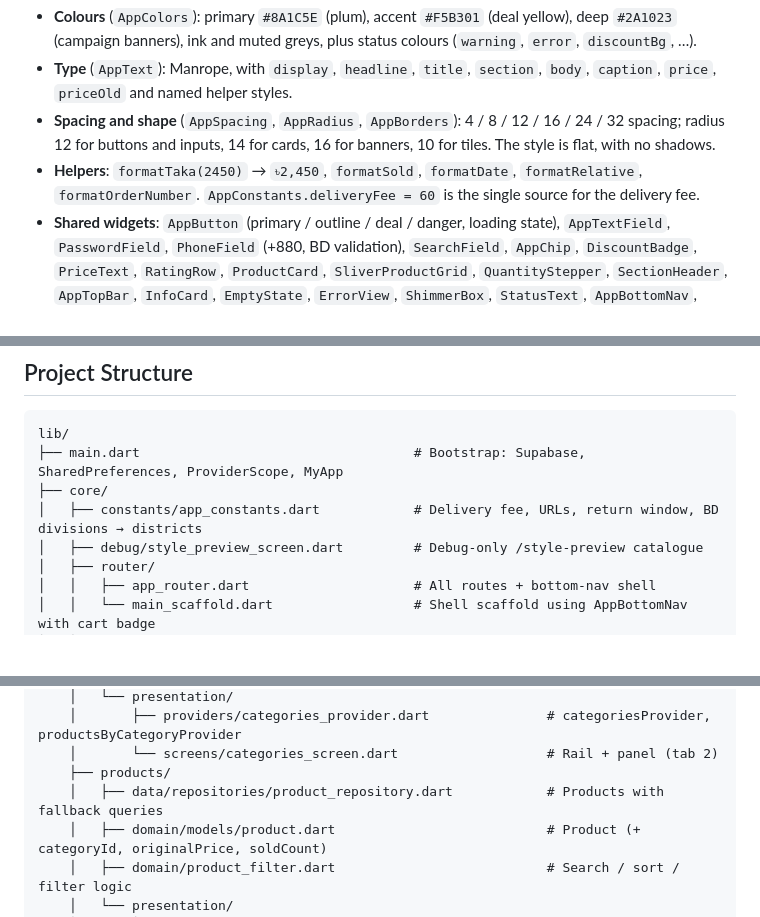
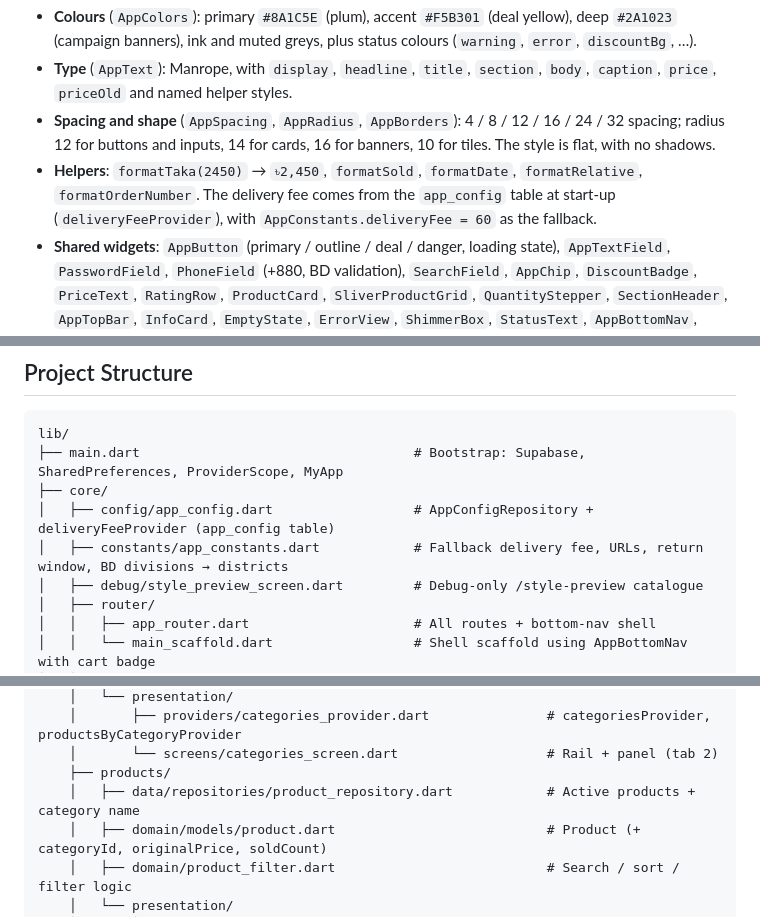
Before and after one commit to Aminulislammahim23/zollo, a Markdown page: README.md, 3 parts joined by grey strips. Rendered like a GitHub page; blank space fills up the shorter version.

```diff
--- a/README.md
+++ b/README.md
@@ -44,7 +44,7 @@ Everything lives in `lib/core/theme/` and `lib/core/widgets/`. Screens use these
 - **Colours** (`AppColors`): primary `#8A1C5E` (plum), accent `#F5B301` (deal yellow), deep `#2A1023` (campaign banners), ink and muted greys, plus status colours (`warning`, `error`, `discountBg`, …).
 - **Type** (`AppText`): Manrope, with `display`, `headline`, `title`, `section`, `body`, `caption`, `price`, `priceOld` and named helper styles.
 - **Spacing and shape** (`AppSpacing`, `AppRadius`, `AppBorders`): 4 / 8 / 12 / 16 / 24 / 32 spacing; radius 12 for buttons and inputs, 14 for cards, 16 for banners, 10 for tiles. The style is flat, with no shadows.
-- **Helpers**: `formatTaka(2450)` → `৳2,450`, `formatSold`, `formatDate`, `formatRelative`, `formatOrderNumber`. `AppConstants.deliveryFee = 60` is the single source for the delivery fee.
+- **Helpers**: `formatTaka(2450)` → `৳2,450`, `formatSold`, `formatDate`, `formatRelative`, `formatOrderNumber`. The delivery fee comes from the `app_config` table at start-up (`deliveryFeeProvider`), with `AppConstants.deliveryFee = 60` as the fallback.
 - **Shared widgets**: `AppButton` (primary / outline / deal / danger, loading state), `AppTextField`, `PasswordField`, `PhoneField` (+880, BD validation), `SearchField`, `AppChip`, `DiscountBadge`, `PriceText`, `RatingRow`, `ProductCard`, `SliverProductGrid`, `QuantityStepper`, `SectionHeader`, `AppTopBar`, `InfoCard`, `EmptyState`, `ErrorView`, `ShimmerBox`, `StatusText`, `AppBottomNav`, `CartIconButton`, `DashedBorder`, `ZolloLogo`.
 - **Style preview**: in debug builds, `/style-preview` shows every colour, text style and widget on one screen.
 
@@ -120,7 +120,8 @@ main() → Supabase.initialize → SharedPreferences → ProviderScope(retry off
 lib/
 ├── main.dart                                   # Bootstrap: Supabase, SharedPreferences, ProviderScope, MyApp
 ├── core/
-│   ├── constants/app_constants.dart            # Delivery fee, URLs, return window, BD divisions → districts
+│   ├── config/app_config.dart                  # AppConfigRepository + deliveryFeeProvider (app_config table)
+│   ├── constants/app_constants.dart            # Fallback delivery fee, URLs, return window, BD divisions → districts
 │   ├── debug/style_preview_screen.dart         # Debug-only /style-preview catalogue
 │   ├── router/
 │   │   ├── app_router.dart                     # All routes + bottom-nav shell
@@ -192,7 +193,7 @@ lib/
     │       ├── providers/categories_provider.dart               # categoriesProvider, productsByCategoryProvider
     │       └── screens/categories_screen.dart                   # Rail + panel (tab 2)
     ├── products/
-    │   ├── data/repositories/product_repository.dart            # Products with fallback queries
+    │   ├── data/repositories/product_repository.dart            # Active products + category name
     │   ├── domain/models/product.dart                           # Product (+ categoryId, originalPrice, soldCount)
     │   ├── domain/product_filter.dart                           # Search / sort / filter logic
     │   └── presentation/
```
Also changed, not shown: other parts of README.md (+22 -14 lines).
